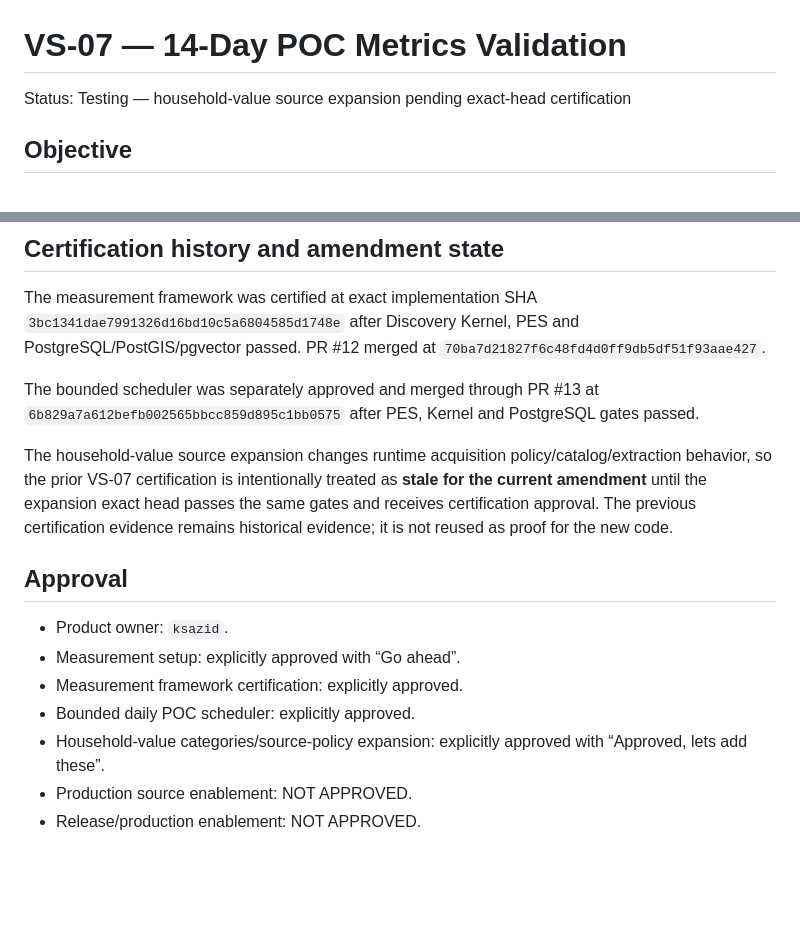
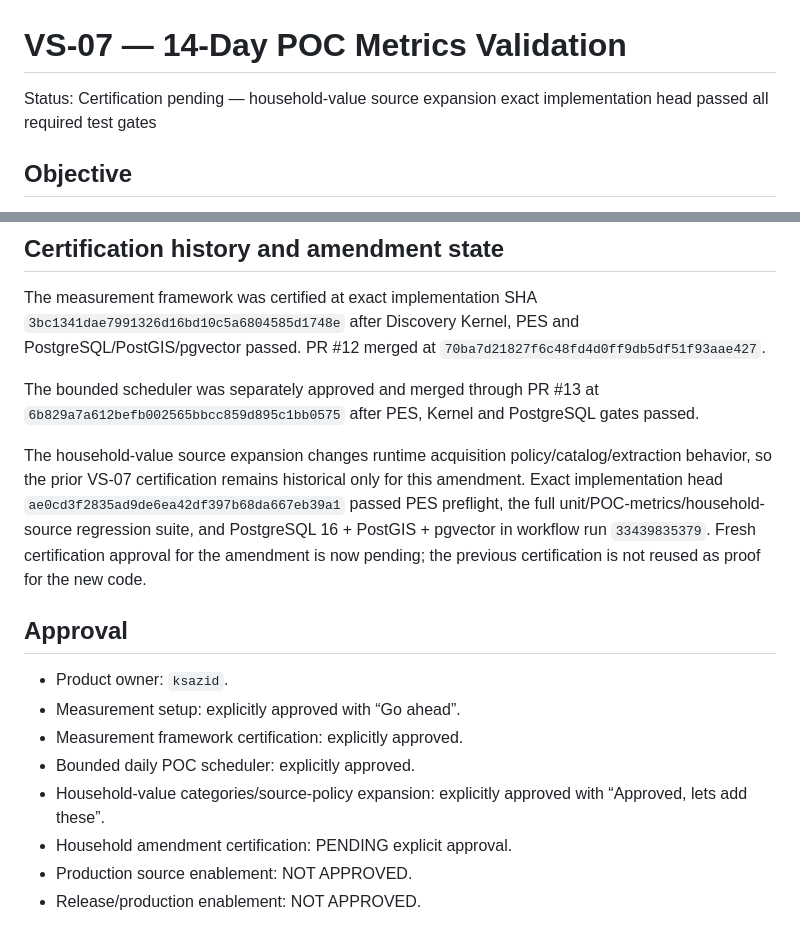
Before and after one commit to ksazid/ziras, a Markdown page: docs/slices/VS-07.md, 2 parts joined by grey strips. Drawn GitHub-style; blank space fills up the shorter version.

Commit message:
docs(VS-07): advance household amendment to certification

```diff
--- a/docs/slices/VS-07.md
+++ b/docs/slices/VS-07.md
@@ -1,6 +1,6 @@
 # VS-07 — 14-Day POC Metrics Validation
 
-Status: Testing — household-value source expansion pending exact-head certification
+Status: Certification pending — household-value source expansion exact implementation head passed all required test gates
 
 ## Objective
 
@@ -170,7 +170,7 @@ The measurement framework was certified at exact implementation SHA `3bc1341dae7
 
 The bounded scheduler was separately approved and merged through PR #13 at `6b829a7a612befb002565bbcc859d895c1bb0575` after PES, Kernel and PostgreSQL gates passed.
 
-The household-value source expansion changes runtime acquisition policy/catalog/extraction behavior, so the prior VS-07 certification is intentionally treated as **stale for the current amendment** until the expansion exact head passes the same gates and receives certification approval. The previous certification evidence remains historical evidence; it is not reused as proof for the new code.
+The household-value source expansion changes runtime acquisition policy/catalog/extraction behavior, so the prior VS-07 certification remains historical only for this amendment. Exact implementation head `ae0cd3f2835ad9de6ea42df397b68da667eb39a1` passed PES preflight, the full unit/POC-metrics/household-source regression suite, and PostgreSQL 16 + PostGIS + pgvector in workflow run `33439835379`. Fresh certification approval for the amendment is now pending; the previous certification is not reused as proof for the new code.
 
 ## Approval
 
@@ -179,5 +179,6 @@ The household-value source expansion changes runtime acquisition policy/catalog/
 - Measurement framework certification: explicitly approved.
 - Bounded daily POC scheduler: explicitly approved.
 - Household-value categories/source-policy expansion: explicitly approved with “Approved, lets add these”.
+- Household amendment certification: PENDING explicit approval.
 - Production source enablement: NOT APPROVED.
 - Release/production enablement: NOT APPROVED.
```
